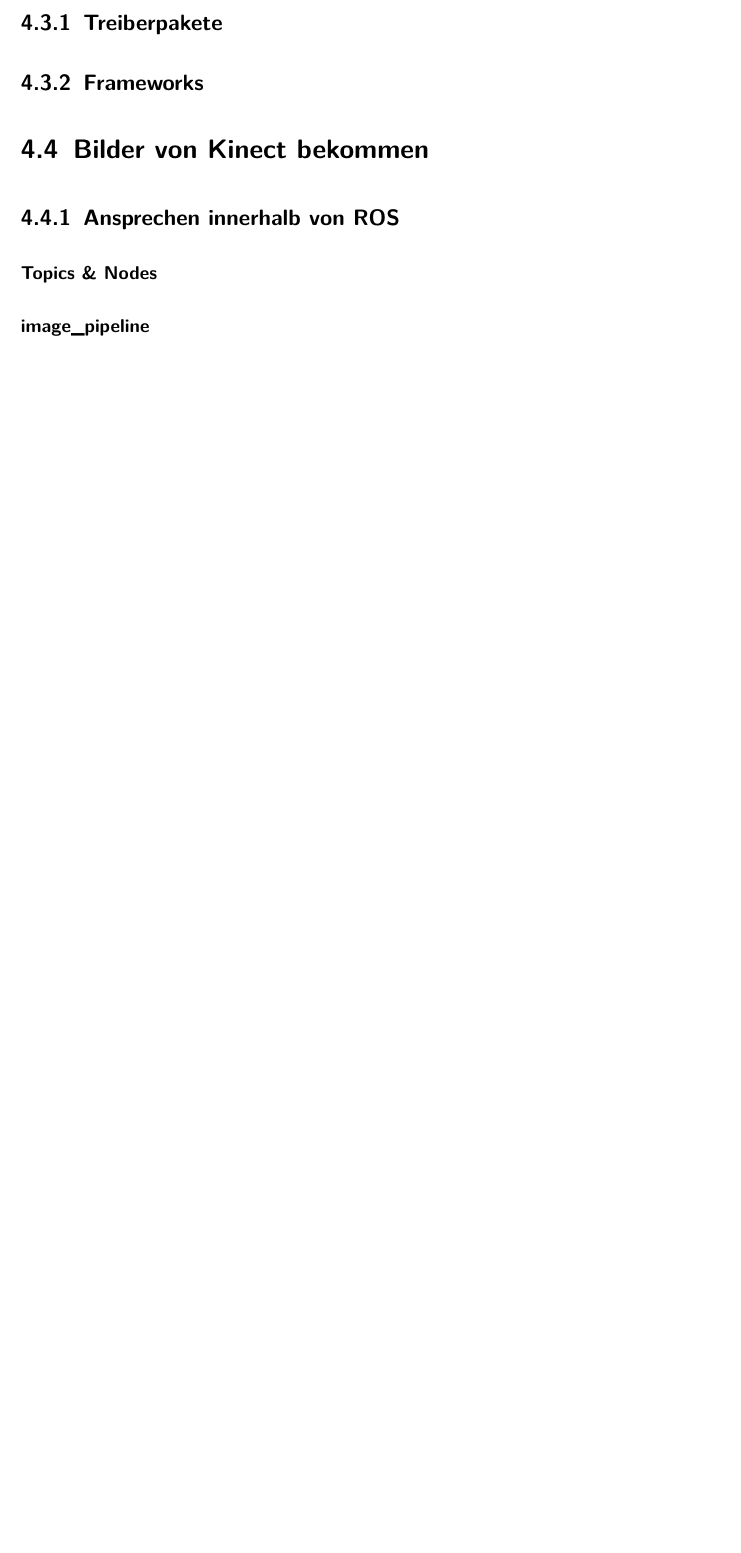
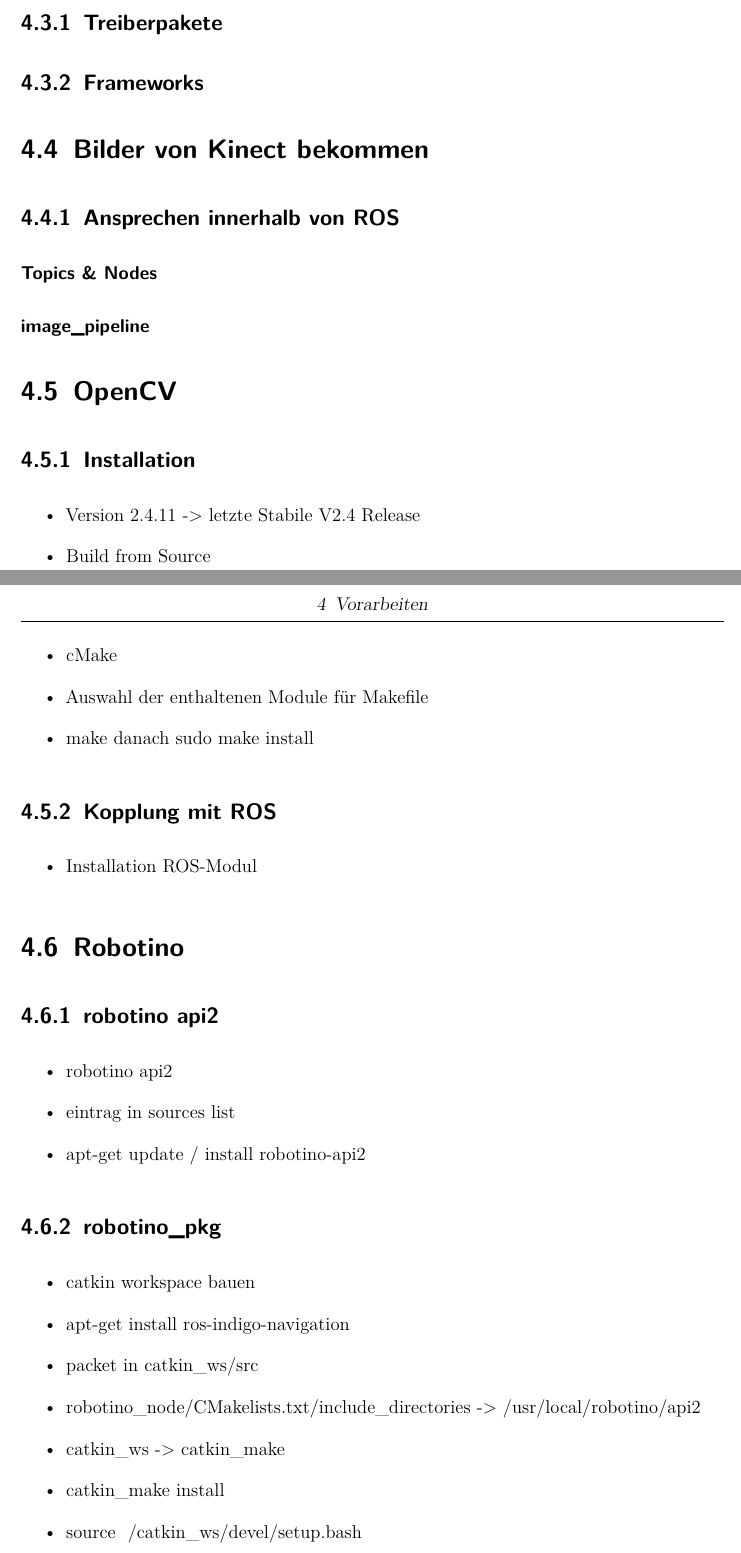
Before and after one commit to SQRSMN/RIC_DOKU, a LaTeX document (dokumentation.tex, which reads content/04kapitel.tex): part of page 14 of 23 before the commit and two parts of pages 14 and 15 of 25 after it, the two joined at a grey line, cut so that both start at the same text, the shorter picture padded with empty space. Compiled offline with pdfLaTeX.

Commit message:
_added content_
-Rudimentäre Kommunikation mit Robotino
-Vorarbeiten -> OpenCV2, Robotino-API2, ros-robotino-pkg
-Theorie OpenCV marker
-OpenCV in Hindernisserkennung

```diff
--- a/content/04kapitel.tex
+++ b/content/04kapitel.tex
@@ -6,6 +6,36 @@
 		\subsection{Treiberpakete}
 		\subsection{Frameworks}
 	\section{Bilder von Kinect bekommen}
-	\subsection{Ansprechen innerhalb von ROS}
-	\subsubsection{Topics \& Nodes}
-	\subsubsection{image\_pipeline}
+		\subsection{Ansprechen innerhalb von ROS}
+			\subsubsection{Topics \& Nodes}
+			\subsubsection{image\_pipeline}
+	\section{OpenCV}
+		\subsection{Installation}
+			\begin{itemize}
+			\item Version 2.4.11 -> letzte Stabile V2.4 Release
+			\item Build from Source
+			\item cMake
+			\item Auswahl der enthaltenen Module für Makefile
+			\item make danach sudo make install
+			\end{itemize}
+		\subsection{Kopplung mit ROS}
+			\begin{itemize}
+			\item Installation ROS-Modul
+			\end{itemize}
+	\section{Robotino}
+		\subsection{robotino api2}
+		\begin{itemize}
+		\item robotino api2
+		\item eintrag in sources list
+		\item apt-get update / install robotino-api2
+		\end{itemize}
+		\subsection{robotino\_pkg}
+		\begin{itemize}
+		\item catkin workspace bauen
+		\item apt-get install ros-indigo-navigation
+		\item packet in catkin\_ws/src
+		\item robotino\_node/CMakelists.txt/include\_directories -> /usr/local/robotino/api2
+		\item catkin\_ws -> catkin\_make
+		\item catkin\_make install
+		\item source ~/catkin\_ws/devel/setup.bash
+		\end{itemize}
```
Also changed, not shown: content/01kapitel.tex (+1 -0 lines), content/06kapitel.tex (+1 -1 lines), content/07kapitel.tex (+6 -0 lines), dokumentation.pdf.
